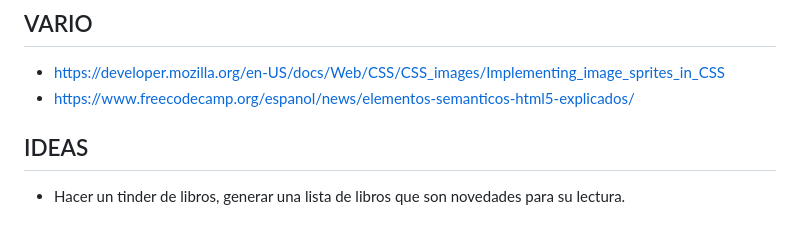
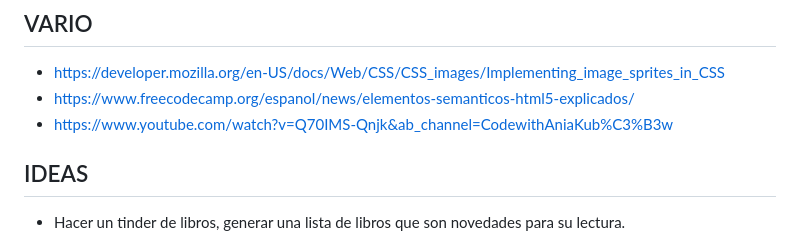
Before and after one commit to jescuderobus/YTB_midulive_javascript100, a Markdown page: 001-tinder-swipe/01-html-css-js.md, the part around the change. GitHub-like rendering.

Commit message:
01 tinder

```diff
--- a/001-tinder-swipe/01-html-css-js.md
+++ b/001-tinder-swipe/01-html-css-js.md
@@ -166,6 +166,8 @@ El css nesting de clases requiere que no haya separación entre el & y el . de l
 
 - https://developer.mozilla.org/en-US/docs/Web/CSS/CSS_images/Implementing_image_sprites_in_CSS
 - https://www.freecodecamp.org/espanol/news/elementos-semanticos-html5-explicados/
+- https://www.youtube.com/watch?v=Q70IMS-Qnjk&ab_channel=CodewithAniaKub%C3%B3w
+
 
 
 ## IDEAS
```
Also changed, not shown: 900-@Dani_Krossing/@Dani_Krossing.md (added, +3 -0 lines).
